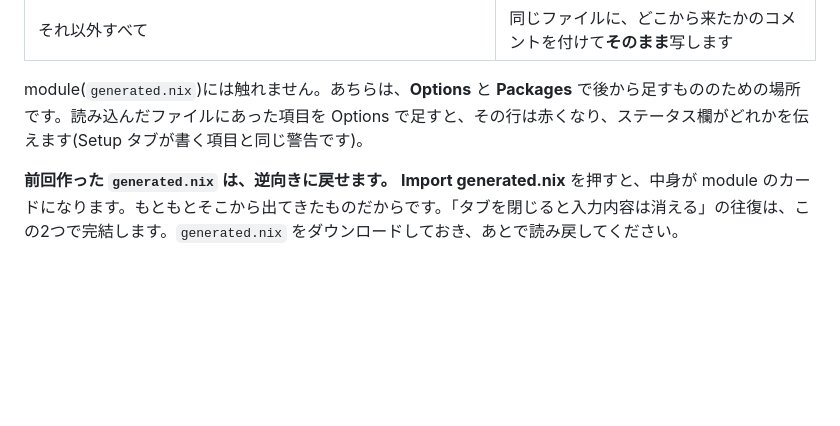
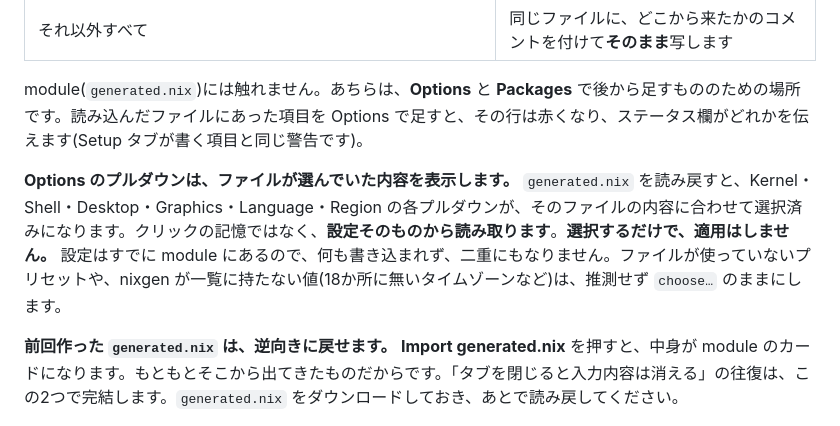
Before and after one commit to hatake716/nixgen, a Markdown page: README.ja.md, the part around the change. GitHub-like rendering; blank space fills up the shorter version.

Commit message:
Describe the dropdown sync in the Japanese README

```diff
--- a/README.ja.md
+++ b/README.ja.md
@@ -283,6 +283,8 @@ sudo nixos-rebuild switch --flake /etc/nixos#ホスト名
 | それ以外すべて | 同じファイルに、どこから来たかのコメントを付けて**そのまま**写します |
 
 module(`generated.nix`)には触れません。あちらは、**Options** と **Packages** で後から足すもののための場所です。読み込んだファイルにあった項目を Options で足すと、その行は赤くなり、ステータス欄がどれかを伝えます(Setup タブが書く項目と同じ警告です)。
+
+**Options のプルダウンは、ファイルが選んでいた内容を表示します。** `generated.nix` を読み戻すと、Kernel・Shell・Desktop・Graphics・Language・Region の各プルダウンが、そのファイルの内容に合わせて選択済みになります。クリックの記憶ではなく、**設定そのものから読み取ります**。**選択するだけで、適用はしません。** 設定はすでに module にあるので、何も書き込まれず、二重にもなりません。ファイルが使っていないプリセットや、nixgen が一覧に持たない値(18か所に無いタイムゾーンなど)は、推測せず `choose…` のままにします。
 
 **前回作った `generated.nix` は、逆向きに戻せます。** **Import generated.nix** を押すと、中身が module のカードになります。もともとそこから出てきたものだからです。「タブを閉じると入力内容は消える」の往復は、この2つで完結します。`generated.nix` をダウンロードしておき、あとで読み戻してください。
 
```
